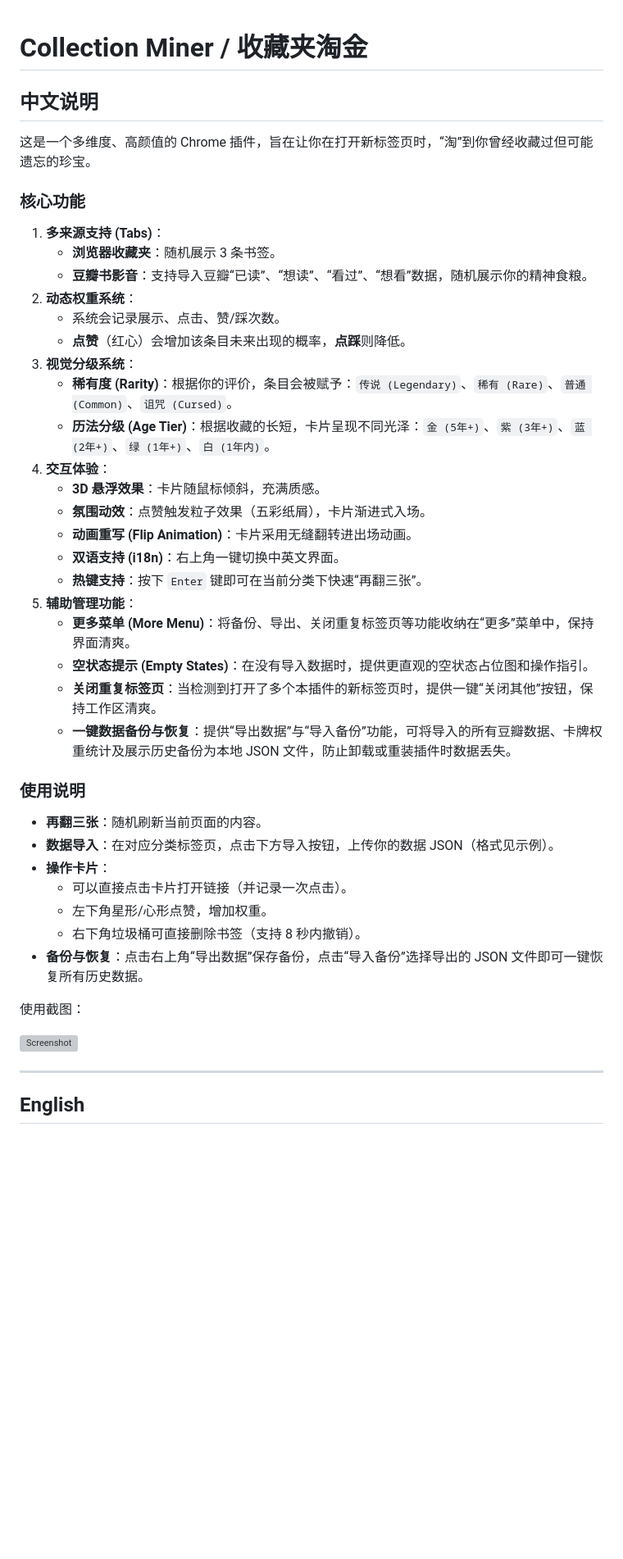
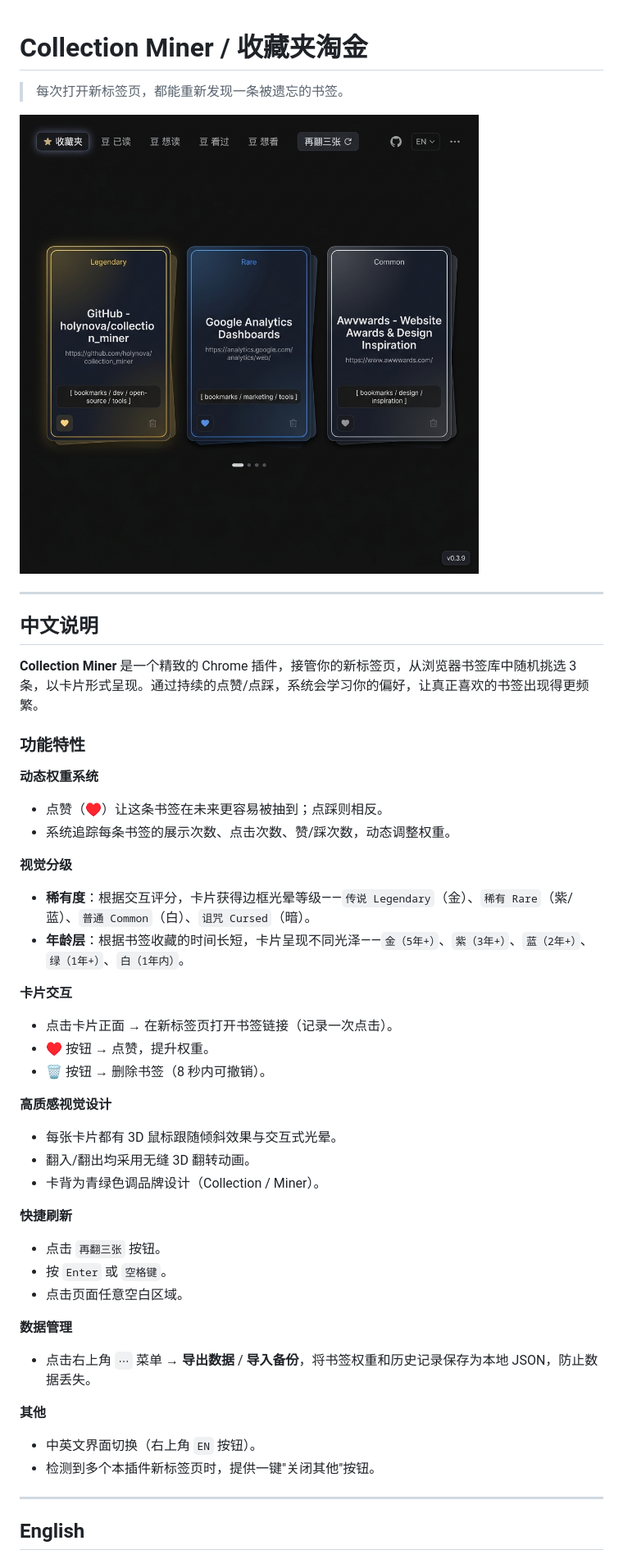
Before and after one commit to holynova/collection_miner, a Markdown page: README.md, the part around one of its changes. Shown at 82% size. GitHub-like rendering; blank space fills up the shorter version; grey boxes are pictures that could not be loaded.

```diff
--- a/README.md
+++ b/README.md
@@ -1,45 +1,46 @@
 # Collection Miner / 收藏夹淘金
+
+> 每次打开新标签页，都能重新发现一条被遗忘的书签。
+
+![Screenshot](store-assets/screenshot-1-bookmarks.png)
+
+---
 
 ## 中文说明
 
-这是一个多维度、高颜值的 Chrome 插件，旨在让你在打开新标签页时，“淘”到你曾经收藏过但可能遗忘的珍宝。
+**Collection Miner** 是一个精致的 Chrome 插件，接管你的新标签页，从浏览器书签库中随机挑选 3 条，以卡片形式呈现。通过持续的点赞/点踩，系统会学习你的偏好，让真正喜欢的书签出现得更频繁。
 
-### 核心功能
+### 功能特性
 
-1.  **多来源支持 (Tabs)**：
-    -   **浏览器收藏夹**：随机展示 3 条书签。
-    -   **豆瓣书影音**：支持导入豆瓣“已读”、“想读”、“看过”、“想看”数据，随机展示你的精神食粮。
-2.  **动态权重系统**：
-    -   系统会记录展示、点击、赞/踩次数。
-    -   **点赞**（红心）会增加该条目未来出现的概率，**点踩**则降低。
-3.  **视觉分级系统**：
-    -   **稀有度 (Rarity)**：根据你的评价，条目会被赋予：`传说 (Legendary)`、`稀有 (Rare)`、`普通 (Common)`、`诅咒 (Cursed)`。
-    -   **历法分级 (Age Tier)**：根据收藏的长短，卡片呈现不同光泽：`金 (5年+)`、`紫 (3年+)`、`蓝 (2年+)`、`绿 (1年+)`、`白 (1年内)`。
-4.  **交互体验**：
-    -   **3D 悬浮效果**：卡片随鼠标倾斜，充满质感。
-    -   **氛围动效**：点赞触发粒子效果（五彩纸屑），卡片渐进式入场。
-    -   **动画重写 (Flip Animation)**：卡片采用无缝翻转进出场动画。
-    -   **双语支持 (i18n)**：右上角一键切换中英文界面。
-    -   **热键支持**：按下 `Enter` 键即可在当前分类下快速“再翻三张”。
-5.  **辅助管理功能**：
-    -   **更多菜单 (More Menu)**：将备份、导出、关闭重复标签页等功能收纳在“更多”菜单中，保持界面清爽。
-    -   **空状态提示 (Empty States)**：在没有导入数据时，提供更直观的空状态占位图和操作指引。
-    -   **关闭重复标签页**：当检测到打开了多个本插件的新标签页时，提供一键“关闭其他”按钮，保持工作区清爽。
-    -   **一键数据备份与恢复**：提供“导出数据”与“导入备份”功能，可将导入的所有豆瓣数据、卡牌权重统计及展示历史备份为本地 JSON 文件，防止卸载或重装插件时数据丢失。
+**动态权重系统**
+- 点赞（♥）让这条书签在未来更容易被抽到；点踩则相反。
+- 系统追踪每条书签的展示次数、点击次数、赞/踩次数，动态调整权重。
 
-### 使用说明
+**视觉分级**
+- **稀有度**：根据交互评分，卡片获得边框光晕等级——`传说 Legendary`（金）、`稀有 Rare`（紫/蓝）、`普通 Common`（白）、`诅咒 Cursed`（暗）。
+- **年龄层**：根据书签收藏的时间长短，卡片呈现不同光泽——`金（5年+）`、`紫（3年+）`、`蓝（2年+）`、`绿（1年+）`、`白（1年内）`。
 
--   **再翻三张**：随机刷新当前页面的内容。
--   **数据导入**：在对应分类标签页，点击下方导入按钮，上传你的数据 JSON（格式见示例）。
--   **操作卡片**：
-    -   可以直接点击卡片打开链接（并记录一次点击）。
-    -   左下角星形/心形点赞，增加权重。
-    -   右下角垃圾桶可直接删除书签（支持 8 秒内撤销）。
--   **备份与恢复**：点击右上角“导出数据”保存备份，点击“导入备份”选择导出的 JSON 文件即可一键恢复所有历史数据。
+**卡片交互**
+- 点击卡片正面 → 在新标签页打开书签链接（记录一次点击）。
+- ♥ 按钮 → 点赞，提升权重。
+- 🗑 按钮 → 删除书签（8 秒内可撤销）。
 
-使用截图：
+**高质感视觉设计**
+- 每张卡片都有 3D 鼠标跟随倾斜效果与交互式光晕。
+- 翻入/翻出均采用无缝 3D 翻转动画。
+- 卡背为青绿色调品牌设计（Collection / Miner）。
 
-![Screenshot](demo1.png)
+**快捷刷新**
+- 点击 `再翻三张` 按钮。
+- 按 `Enter` 或 `空格键`。
+- 点击页面任意空白区域。
+
+**数据管理**
+- 点击右上角 `⋯` 菜单 → **导出数据** / **导入备份**，将书签权重和历史记录保存为本地 JSON，防止数据丢失。
+
+**其他**
+- 中英文界面切换（右上角 `EN` 按钮）。
+- 检测到多个本插件新标签页时，提供一键"关闭其他"按钮。
 
 ---
 
```
Also changed, not shown: other parts of README.md (+52 -34 lines).
